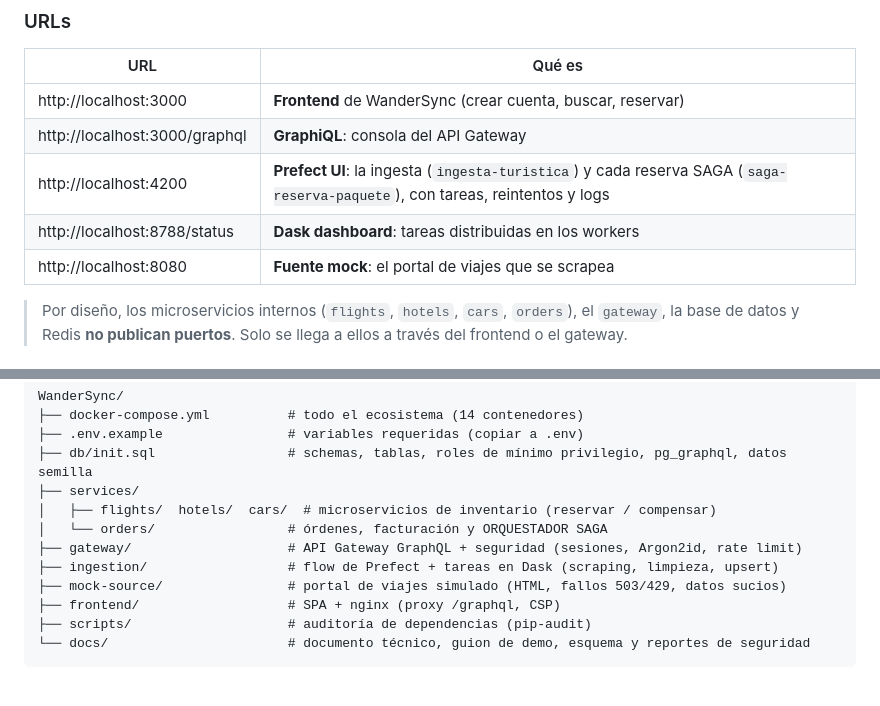
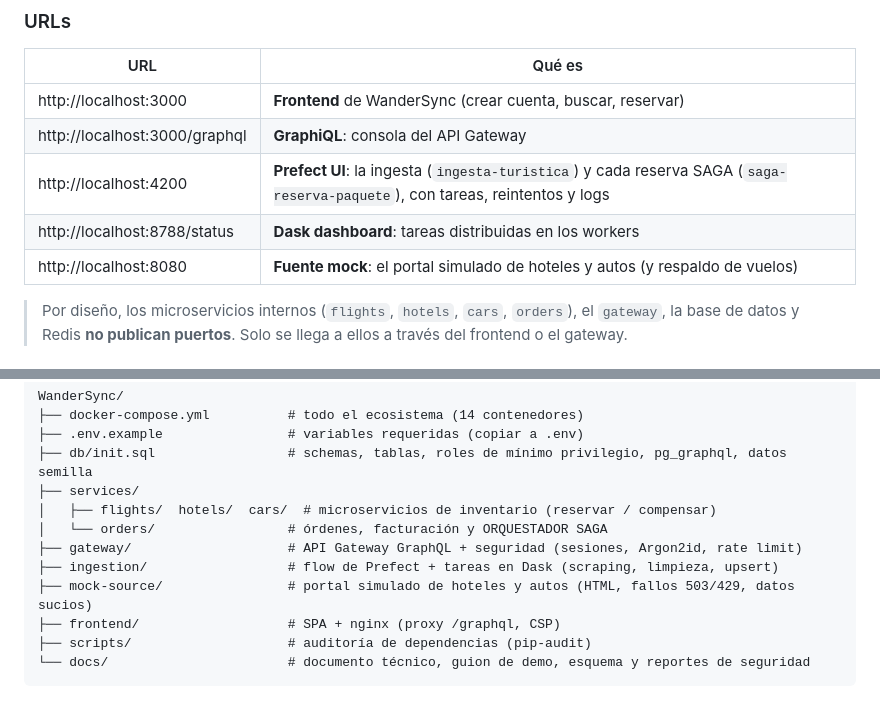
Before and after one commit to Josu-s12/WanderSync, a Markdown page: README.md, 2 parts joined by grey strips. GitHub-like rendering.

```diff
--- a/README.md
+++ b/README.md
@@ -83,7 +84,7 @@ docker compose ps            # 14 contenedores en estado Up
 | http://localhost:3000/graphql | **GraphiQL**: consola del API Gateway |
 | http://localhost:4200 | **Prefect UI**: la ingesta (`ingesta-turistica`) y cada reserva SAGA (`saga-reserva-paquete`), con tareas, reintentos y logs |
 | http://localhost:8788/status | **Dask dashboard**: tareas distribuidas en los workers |
-| http://localhost:8080 | **Fuente mock**: el portal de viajes que se scrapea |
+| http://localhost:8080 | **Fuente mock**: el portal simulado de hoteles y autos (y respaldo de vuelos) |
 
 > Por diseño, los microservicios internos (`flights`, `hotels`, `cars`, `orders`), el `gateway`, la base de datos y
 > Redis **no publican puertos**. Solo se llega a ellos a través del frontend o el gateway.
@@ -105,7 +106,7 @@ WanderSync/
 │   └── orders/                 # órdenes, facturación y ORQUESTADOR SAGA
 ├── gateway/                    # API Gateway GraphQL + seguridad (sesiones, Argon2id, rate limit)
 ├── ingestion/                  # flow de Prefect + tareas en Dask (scraping, limpieza, upsert)
-├── mock-source/                # portal de viajes simulado (HTML, fallos 503/429, datos sucios)
+├── mock-source/                # portal simulado de hoteles y autos (HTML, fallos 503/429, datos sucios)
 ├── frontend/                   # SPA + nginx (proxy /graphql, CSP)
 ├── scripts/                    # auditoría de dependencias (pip-audit)
 └── docs/                       # documento técnico, guion de demo, esquema y reportes de seguridad
```
Also changed, not shown: other parts of README.md (+2 -1 lines), docs/ARQUITECTURA.md (+59 -13 lines), docs/GUION_DEMO.md (+10 -4 lines), docs/img/08-frontend-vuelos-google.png (added), docs/img/09-prefect-google-flights.png (added), 4 other files.
